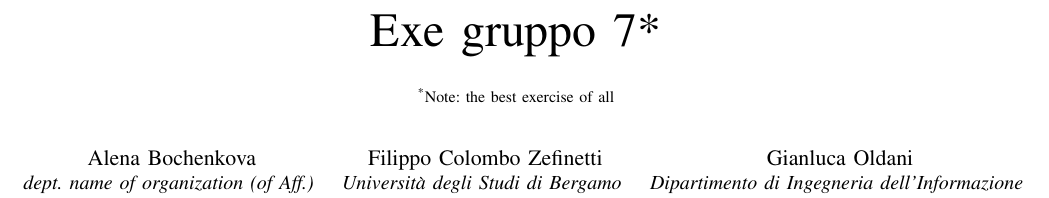
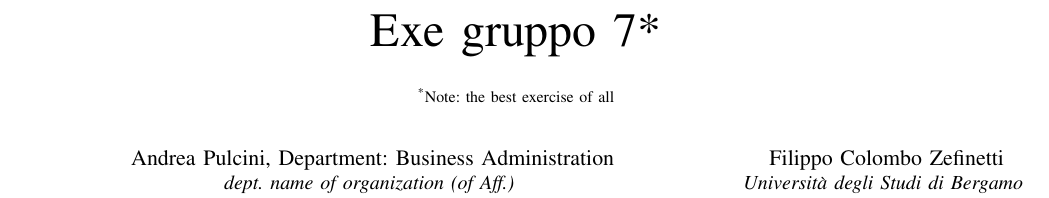
Before and after one commit to silviabonfanti/USTIR2020, a LaTeX paper (Gianluca Oldani/finalDoc.tex): part of page 1 of 2, cut so that both start at the same text. Compiled offline with pdfLaTeX; a missing font is replaced by an installed copy or a similar font; a LaTeX package or settings file that is missing is left out.

Commit message:
Author name
Author name

```diff
--- a/Gianluca Oldani/finalDoc.tex
+++ b/Gianluca Oldani/finalDoc.tex
@@ -15,7 +15,8 @@
 {\footnotesize \textsuperscript{*}Note: the best exercise of all}
 }
 
-\author{\IEEEauthorblockN{Alena Bochenkova}
+\author{\IEEEauthorblockN{Andrea Pulcini, Department: Business Administration}
+
 \IEEEauthorblockA{\textit{dept. name of organization (of Aff.)} \\
 \textit{name of organization (of Aff.)}\\
 City, Country \\
```
Also changed, not shown: 1 other file.
